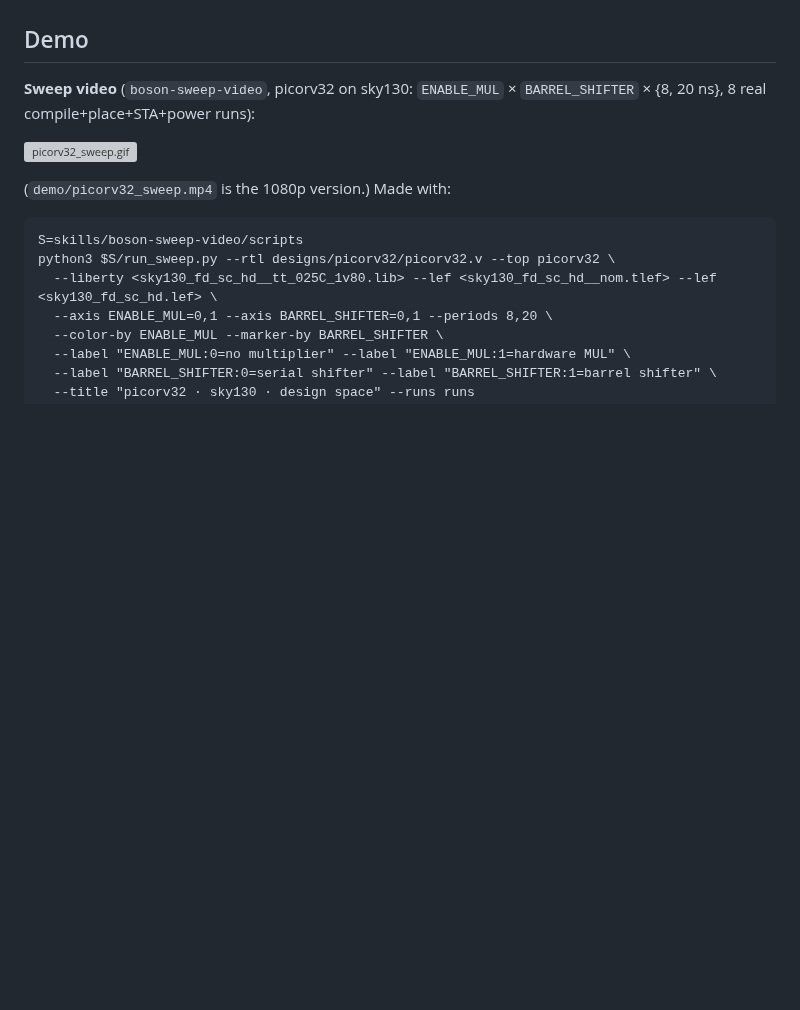
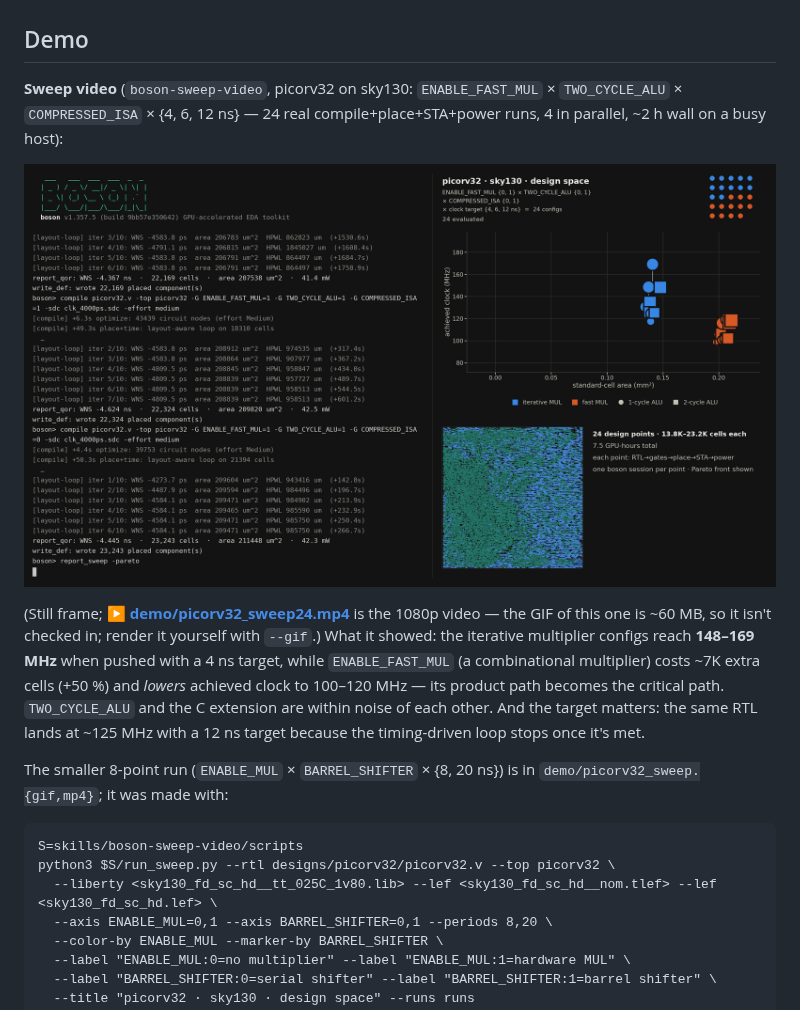
Before and after one commit to partcleda/boson-explore-plugin, a Markdown page: README.md, the part around the change. GitHub-like rendering; pictures changed too: demo/picorv32_sweep24.png (added); blank space fills up the shorter version; grey boxes are pictures that could not be loaded.

Commit message:
Add 24-point picorv32 sweep demo (MP4 + still) and run_sweep --jobs
ENABLE_FAST_MUL x TWO_CYCLE_ALU x COMPRESSED_ISA x {4, 6, 12 ns}, 24 real
runs 4 at a time. The GIF of this one is ~60 MB so only the 1080p MP4 and
the final frame are checked in.

Co-Authored-By: Claude Fable 5.1 <noreply@anthropic.com>
Claude-Session: https://claude.ai/code/session_0136n9YG4eefxPSe76rTp2vg

````diff
--- a/README.md
+++ b/README.md
@@ -89,11 +89,24 @@ or at SkyWater's open sky130 `sky130_fd_sc_hd` corner libs
 
 ## Demo
 
-**Sweep video** (`boson-sweep-video`, picorv32 on sky130: `ENABLE_MUL` × `BARREL_SHIFTER` × {8, 20 ns}, 8 real compile+place+STA+power runs):
+**Sweep video** (`boson-sweep-video`, picorv32 on sky130: `ENABLE_FAST_MUL` ×
+`TWO_CYCLE_ALU` × `COMPRESSED_ISA` × {4, 6, 12 ns} — 24 real
+compile+place+STA+power runs, 4 in parallel, ~2 h wall on a busy host):
 
-![picorv32_sweep.gif](demo/picorv32_sweep.gif)
+[![picorv32 24-point sweep — final frame](demo/picorv32_sweep24.png)](demo/picorv32_sweep24.mp4)
 
-(`demo/picorv32_sweep.mp4` is the 1080p version.) Made with:
+(Still frame; **[▶ demo/picorv32_sweep24.mp4](demo/picorv32_sweep24.mp4)** is the
+1080p video — the GIF of this one is ~60 MB, so it isn't checked in; render
+it yourself with `--gif`.) What it showed: the
+iterative multiplier configs reach **148–169 MHz** when pushed with a 4 ns
+target, while `ENABLE_FAST_MUL` (a combinational multiplier) costs ~7K extra
+cells (+50 %) and *lowers* achieved clock to 100–120 MHz — its product path
+becomes the critical path. `TWO_CYCLE_ALU` and the C extension are within
+noise of each other. And the target matters: the same RTL lands at ~125 MHz
+with a 12 ns target because the timing-driven loop stops once it's met.
+
+The smaller 8-point run (`ENABLE_MUL` × `BARREL_SHIFTER` × {8, 20 ns}) is
+in `demo/picorv32_sweep.{gif,mp4}`; it was made with:
 
 ```
 S=skills/boson-sweep-video/scripts
````
Also changed, not shown: 1 other file.
